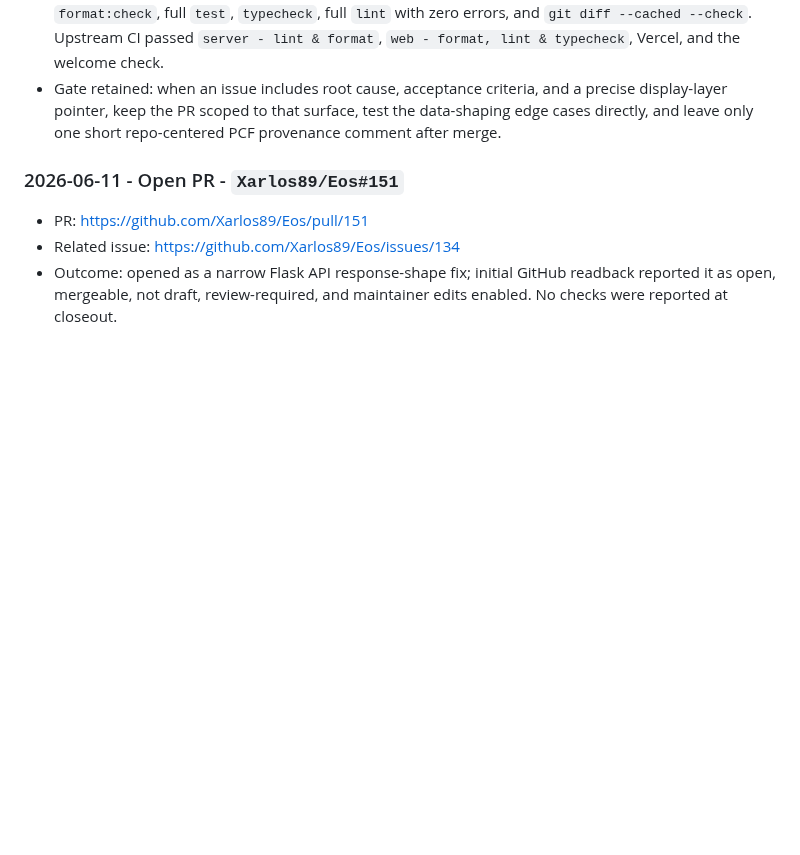
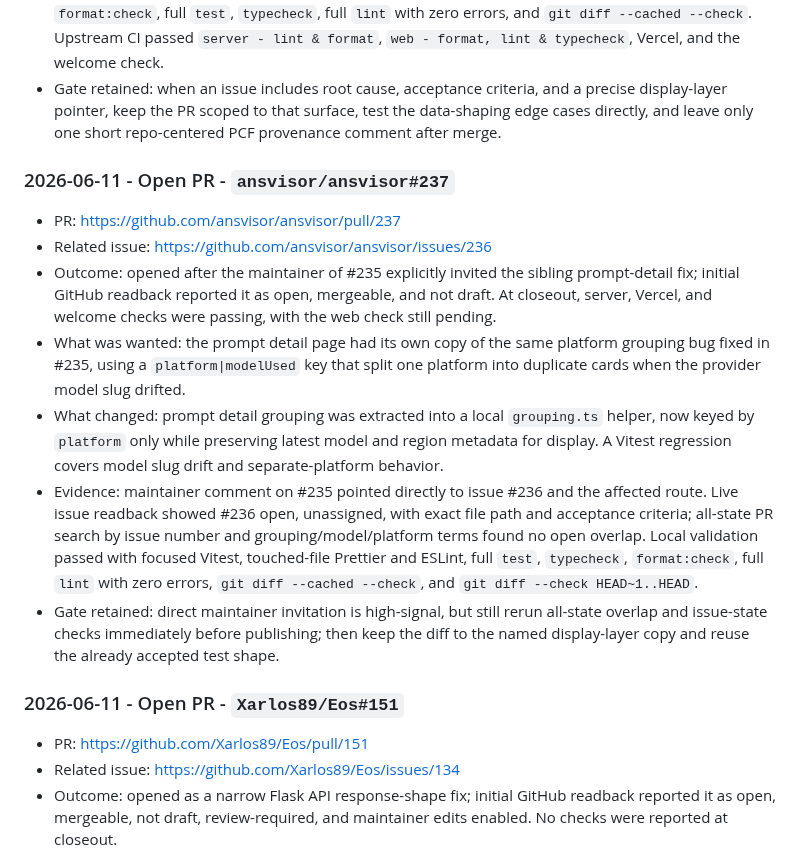
Before and after one commit to VrtxOmega/premature-contribution-firewall, a Markdown page: docs/UPSTREAM_CONTRIBUTION_LEDGER.md, the part around the change. GitHub-like rendering; blank space fills up the shorter version.

Commit message:
docs: record ansvisor prompt detail contribution

```diff
--- a/docs/UPSTREAM_CONTRIBUTION_LEDGER.md
+++ b/docs/UPSTREAM_CONTRIBUTION_LEDGER.md
@@ -29,6 +29,16 @@ Before any public PR or comment, the contribution lane must pass these checks:
 - What changed: the insights dashboard now groups prompt-result buckets by `platform` only while keeping latest model and region metadata for display. The pure grouping logic was moved into a small local helper module and covered with Vitest cases for model slug drift, latest metadata, sorted history, aggregate counts, and distinct platform separation.
 - Evidence: live issue readback showed #231 open, unassigned, and without comments before implementation. Open and all-state PR searches by issue number plus semantic grouping terms found no overlap. Local validation passed with focused Vitest, touched-file Prettier and ESLint, full `format:check`, full `test`, `typecheck`, full `lint` with zero errors, and `git diff --cached --check`. Upstream CI passed `server - lint & format`, `web - format, lint & typecheck`, Vercel, and the welcome check.
 - Gate retained: when an issue includes root cause, acceptance criteria, and a precise display-layer pointer, keep the PR scoped to that surface, test the data-shaping edge cases directly, and leave only one short repo-centered PCF provenance comment after merge.
+
+### 2026-06-11 - Open PR - `ansvisor/ansvisor#237`
+
+- PR: <https://github.com/ansvisor/ansvisor/pull/237>
+- Related issue: <https://github.com/ansvisor/ansvisor/issues/236>
+- Outcome: opened after the maintainer of #235 explicitly invited the sibling prompt-detail fix; initial GitHub readback reported it as open, mergeable, and not draft. At closeout, server, Vercel, and welcome checks were passing, with the web check still pending.
+- What was wanted: the prompt detail page had its own copy of the same platform grouping bug fixed in #235, using a `platform|modelUsed` key that split one platform into duplicate cards when the provider model slug drifted.
+- What changed: prompt detail grouping was extracted into a local `grouping.ts` helper, now keyed by `platform` only while preserving latest model and region metadata for display. A Vitest regression covers model slug drift and separate-platform behavior.
+- Evidence: maintainer comment on #235 pointed directly to issue #236 and the affected route. Live issue readback showed #236 open, unassigned, with exact file path and acceptance criteria; all-state PR search by issue number and grouping/model/platform terms found no open overlap. Local validation passed with focused Vitest, touched-file Prettier and ESLint, full `test`, `typecheck`, `format:check`, full `lint` with zero errors, `git diff --cached --check`, and `git diff --check HEAD~1..HEAD`.
+- Gate retained: direct maintainer invitation is high-signal, but still rerun all-state overlap and issue-state checks immediately before publishing; then keep the diff to the named display-layer copy and reuse the already accepted test shape.
 
 ### 2026-06-11 - Open PR - `Xarlos89/Eos#151`
 
```
